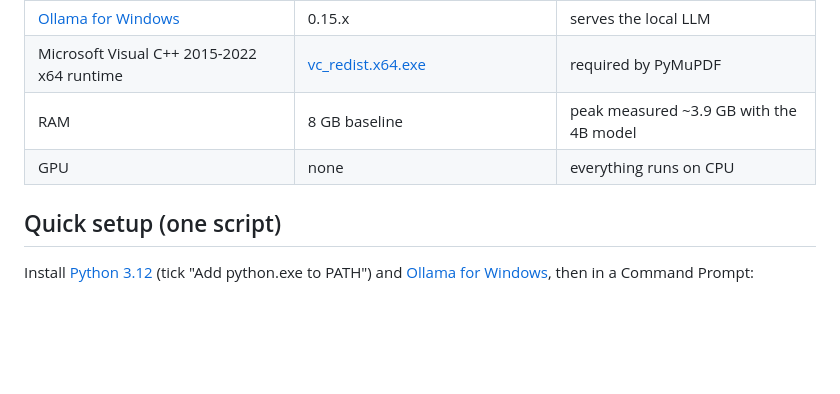
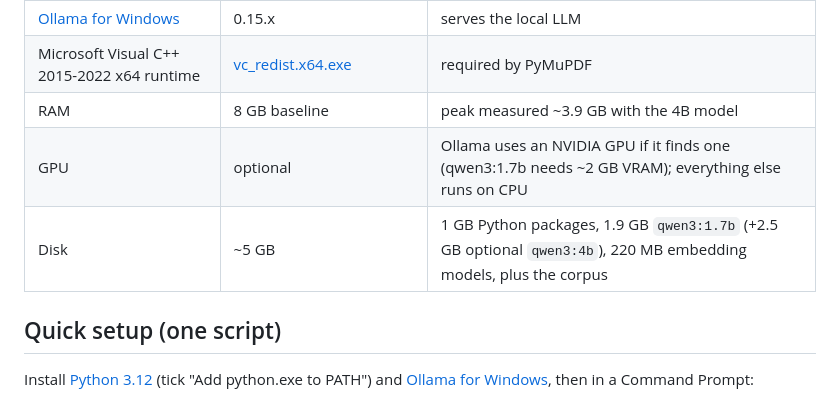
Before and after one commit to Charles2524/Research_RAG, a Markdown page: README.md, the part around one of its changes. Rendered like a GitHub page; blank space fills up the shorter version.

```diff
--- a/README.md
+++ b/README.md
@@ -20,7 +22,8 @@ every network client is disabled and the full RAG pipeline works unchanged.
 | [Ollama for Windows](https://ollama.com) | 0.15.x | serves the local LLM |
 | Microsoft Visual C++ 2015-2022 x64 runtime | [vc_redist.x64.exe](https://aka.ms/vs/17/release/vc_redist.x64.exe) | required by PyMuPDF |
 | RAM | 8 GB baseline | peak measured ~3.9 GB with the 4B model |
-| GPU | none | everything runs on CPU |
+| GPU | optional | Ollama uses an NVIDIA GPU if it finds one (qwen3:1.7b needs ~2 GB VRAM); everything else runs on CPU |
+| Disk | ~5 GB | 1 GB Python packages, 1.9 GB `qwen3:1.7b` (+2.5 GB optional `qwen3:4b`), 220 MB embedding models, plus the corpus |
 
 ## Quick setup (one script)
 
```
Also changed, not shown: other parts of README.md (+39 -11 lines).
